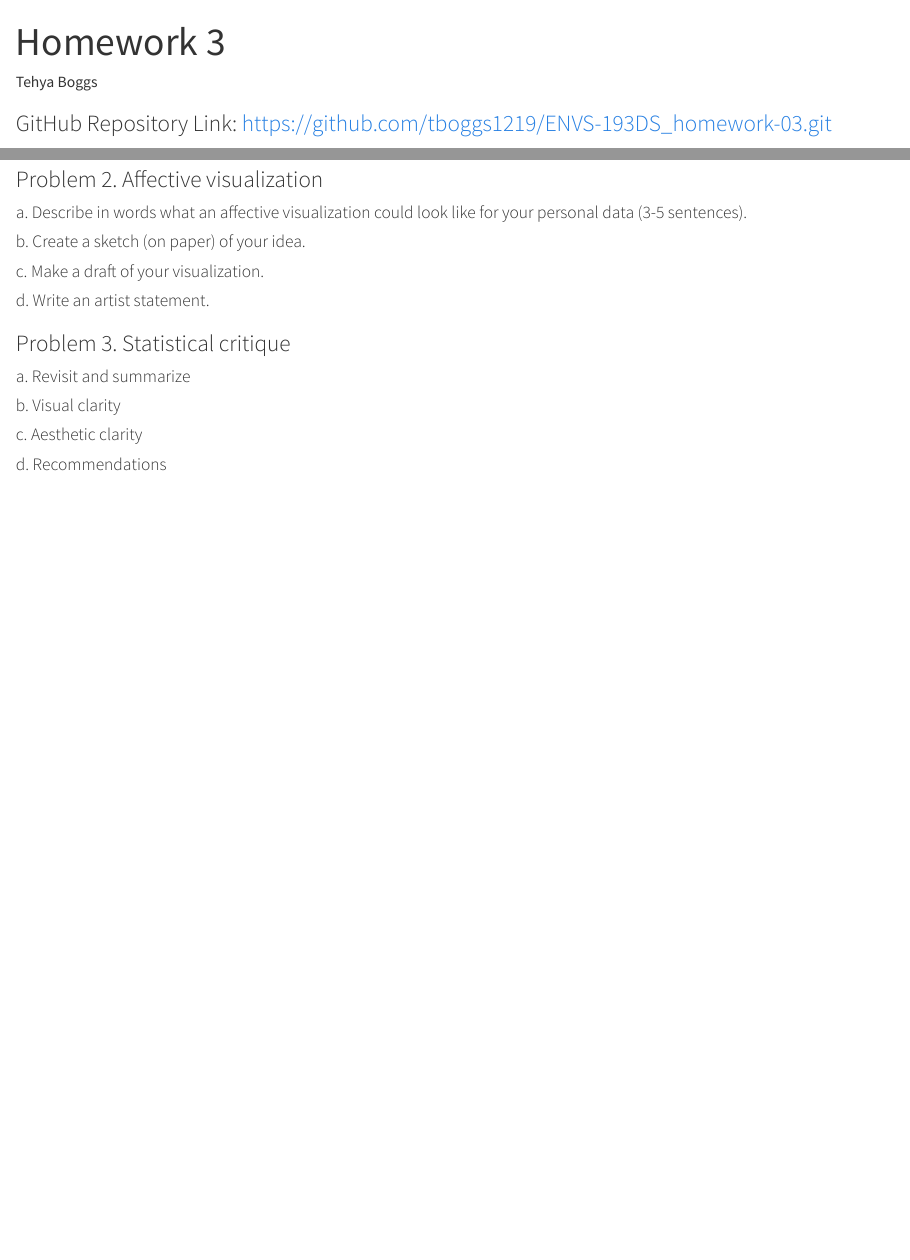
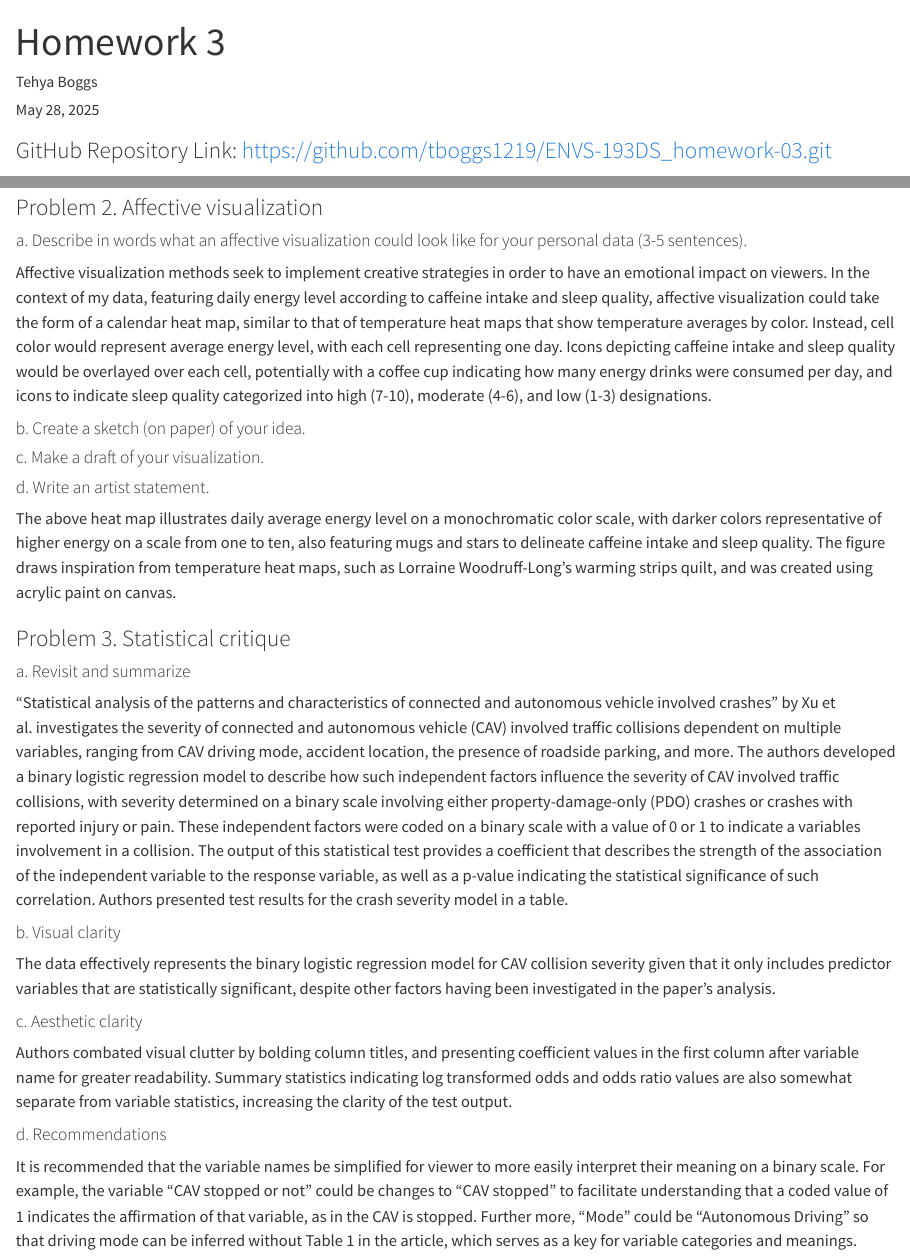
Before and after one commit to tboggs1219/ENVS-193DS_homework-03, a Quarto document (code/homework-03.qmd): the page in a window 1100 px wide, from its top, and a second part further down, joined at a grey line. Rendered offline with R 4.5, knitr and Pandoc in place of Quarto, with nearby package versions; code that draws random numbers runs with fixed seeds of ours; column names are cleaned by a stand-in for the janitor package.

Commit message:
add date, answer problems 2 (affective visualization) and 3 (statistical critique)

```diff
--- a/code/homework-03.qmd
+++ b/code/homework-03.qmd
@@ -1,6 +1,7 @@
 ---
 title: "Homework 3"
 author: Tehya Boggs
+date: May 28, 2025
 format: html
 editor: visual
 ---
@@ -105,18 +106,30 @@ flextable(data_clean) %>%
 
 #### a. Describe in words what an affective visualization could look like for your personal data (3-5 sentences).
 
+Affective visualization methods seek to implement creative strategies in order to have an emotional impact on viewers. In the context of my data, featuring daily energy level according to caffeine intake and sleep quality, affective visualization could take the form of a calendar heat map, similar to that of temperature heat maps that show temperature averages by color. Instead, cell color would represent average energy level, with each cell representing one day. Icons depicting caffeine intake and sleep quality would be overlayed over each cell, potentially with a coffee cup indicating how many energy drinks were consumed per day, and icons to indicate sleep quality categorized into high (7-10), moderate (4-6), and low (1-3) designations.
+
 #### b. Create a sketch (on paper) of your idea.
 
 #### c. Make a draft of your visualization.
 
 #### d. Write an artist statement.
 
+The above heat map illustrates daily average energy level on a monochromatic color scale, with darker colors representative of higher energy on a scale from one to ten, also featuring mugs and stars to delineate caffeine intake and sleep quality. The figure draws inspiration from temperature heat maps, such as Lorraine Woodruff-Long's warming strips quilt, and was created using acrylic paint on canvas.
+
 ### Problem 3. Statistical critique
 
 #### a. Revisit and summarize
 
+"Statistical analysis of the patterns and characteristics of connected and autonomous vehicle involved crashes" by Xu et al. investigates the severity of connected and autonomous vehicle (CAV) involved traffic collisions dependent on multiple variables, ranging from CAV driving mode, accident location, the presence of roadside parking, and more. The authors developed a binary logistic regression model to describe how such independent factors influence the severity of CAV involved traffic collisions, with severity determined on a binary scale involving either property-damage-only (PDO) crashes or crashes with reported injury or pain. These independent factors were coded on a binary scale with a value of 0 or 1 to indicate a variables involvement in a collision. The output of this statistical test provides a coefficient that describes the strength of the association of the independent variable to the response variable, as well as a p-value indicating the statistical significance of such correlation. Authors presented test results for the crash severity model in a table.
+
 #### b. Visual clarity
+
+The data effectively represents the binary logistic regression model for CAV collision severity given that it only includes predictor variables that are statistically significant, despite other factors having been investigated in the paper's analysis.
 
 #### c. Aesthetic clarity
 
+Authors combated visual clutter by bolding column titles, and presenting coefficient values in the first column after variable name for greater readability. Summary statistics indicating log transformed odds and odds ratio values are also somewhat separate from variable statistics, increasing the clarity of the test output.
+
 #### d. Recommendations
+
+It is recommended that the variable names be simplified for viewer to more easily interpret their meaning on a binary scale. For example, the variable "CAV stopped or not" could be changes to "CAV stopped" to facilitate understanding that a coded value of 1 indicates the affirmation of that variable, as in the CAV is stopped. Further more, "Mode" could be "Autonomous Driving" so that driving mode can be inferred without Table 1 in the article, which serves as a key for variable categories and meanings.
```
